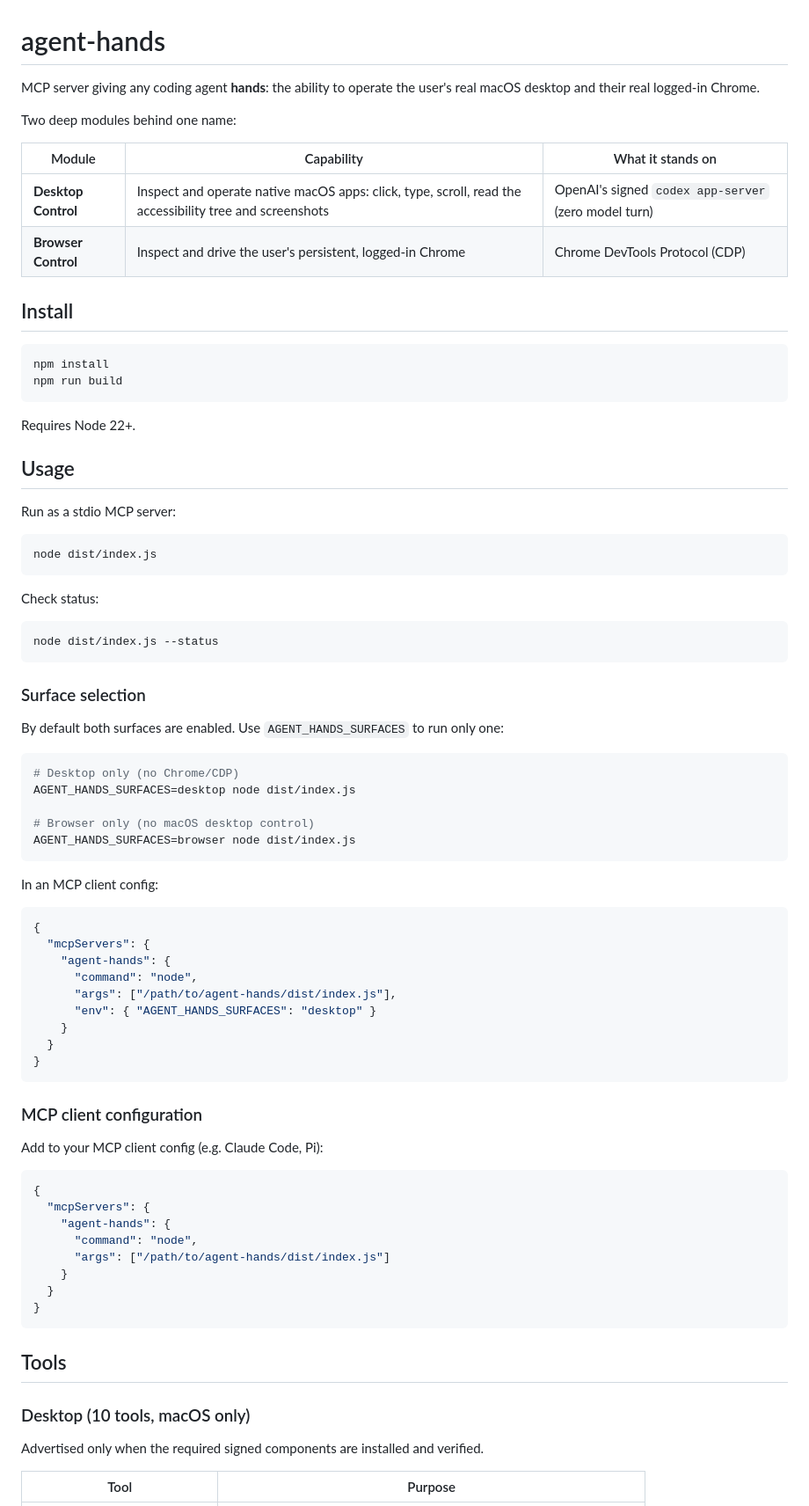
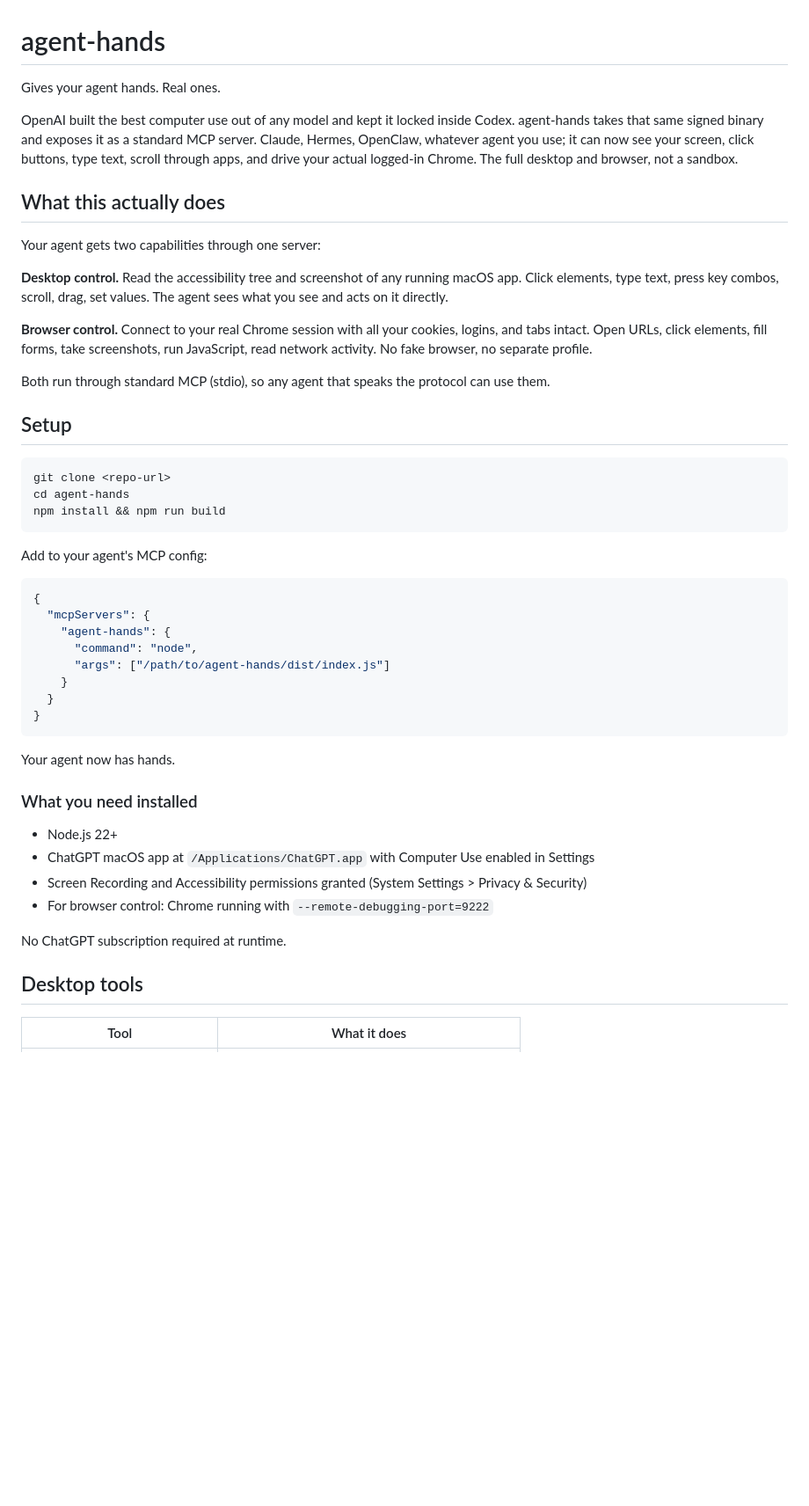
Before and after one commit to zm2231/agent-hands, a Markdown page: README.md, the part around one of its changes. Shown at 88% size. Drawn GitHub-style; blank space fills up the shorter version.

````diff
--- a/README.md
+++ b/README.md
@@ -1,66 +1,28 @@
 # agent-hands
 
-MCP server giving any coding agent **hands**: the ability to operate the user's real macOS desktop and their real logged-in Chrome.
+Gives your agent hands. Real ones.
 
-Two deep modules behind one name:
+OpenAI built the best computer use out of any model and kept it locked inside Codex. agent-hands takes that same signed binary and exposes it as a standard MCP server. Claude, Hermes, OpenClaw, whatever agent you use; it can now see your screen, click buttons, type text, scroll through apps, and drive your actual logged-in Chrome. The full desktop and browser, not a sandbox.
 
-| Module | Capability | What it stands on |
-|---|---|---|
-| **Desktop Control** | Inspect and operate native macOS apps: click, type, scroll, read the accessibility tree and screenshots | OpenAI's signed `codex app-server` (zero model turn) |
-| **Browser Control** | Inspect and drive the user's persistent, logged-in Chrome | Chrome DevTools Protocol (CDP) |
+## What this actually does
 
-## Install
+Your agent gets two capabilities through one server:
+
+**Desktop control.** Read the accessibility tree and screenshot of any running macOS app. Click elements, type text, press key combos, scroll, drag, set values. The agent sees what you see and acts on it directly.
+
+**Browser control.** Connect to your real Chrome session with all your cookies, logins, and tabs intact. Open URLs, click elements, fill forms, take screenshots, run JavaScript, read network activity. No fake browser, no separate profile.
+
+Both run through standard MCP (stdio), so any agent that speaks the protocol can use them.
+
+## Setup
 
 ```bash
-npm install
-npm run build
+git clone <repo-url>
+cd agent-hands
+npm install && npm run build
 ```
 
-Requires Node 22+.
-
-## Usage
-
-Run as a stdio MCP server:
-
-```bash
-node dist/index.js
-```
-
-Check status:
-
-```bash
-node dist/index.js --status
-```
-
-### Surface selection
-
-By default both surfaces are enabled. Use `AGENT_HANDS_SURFACES` to run only one:
-
-```bash
-# Desktop only (no Chrome/CDP)
-AGENT_HANDS_SURFACES=desktop node dist/index.js
-
-# Browser only (no macOS desktop control)
-AGENT_HANDS_SURFACES=browser node dist/index.js
-```
-
-In an MCP client config:
-
-```json
-{
-  "mcpServers": {
-    "agent-hands": {
-      "command": "node",
-      "args": ["/path/to/agent-hands/dist/index.js"],
-      "env": { "AGENT_HANDS_SURFACES": "desktop" }
-    }
-  }
-}
-```
-
-### MCP client configuration
-
-Add to your MCP client config (e.g. Claude Code, Pi):
+Add to your agent's MCP config:
 
 ```json
 {
@@ -73,11 +35,18 @@ Add to your MCP client config (e.g. Claude Code, Pi):
 }
 ```
 
-## Tools
+Your agent now has hands.
 
-### Desktop (10 tools, macOS only)
+### What you need installed
 
-Advertised only when the required signed components are installed and verified.
+- Node.js 22+
+- ChatGPT macOS app at `/Applications/ChatGPT.app` with Computer Use enabled in Settings
+- Screen Recording and Accessibility permissions granted (System Settings > Privacy & Security)
+- For browser control: Chrome running with `--remote-debugging-port=9222`
 
-| Tool | Purpose |
+No ChatGPT subscription required at runtime.
+
+## Desktop tools
+
+| Tool | What it does |
 |---|---|
````
Also changed, not shown: other parts of README.md (+35 -112 lines).
